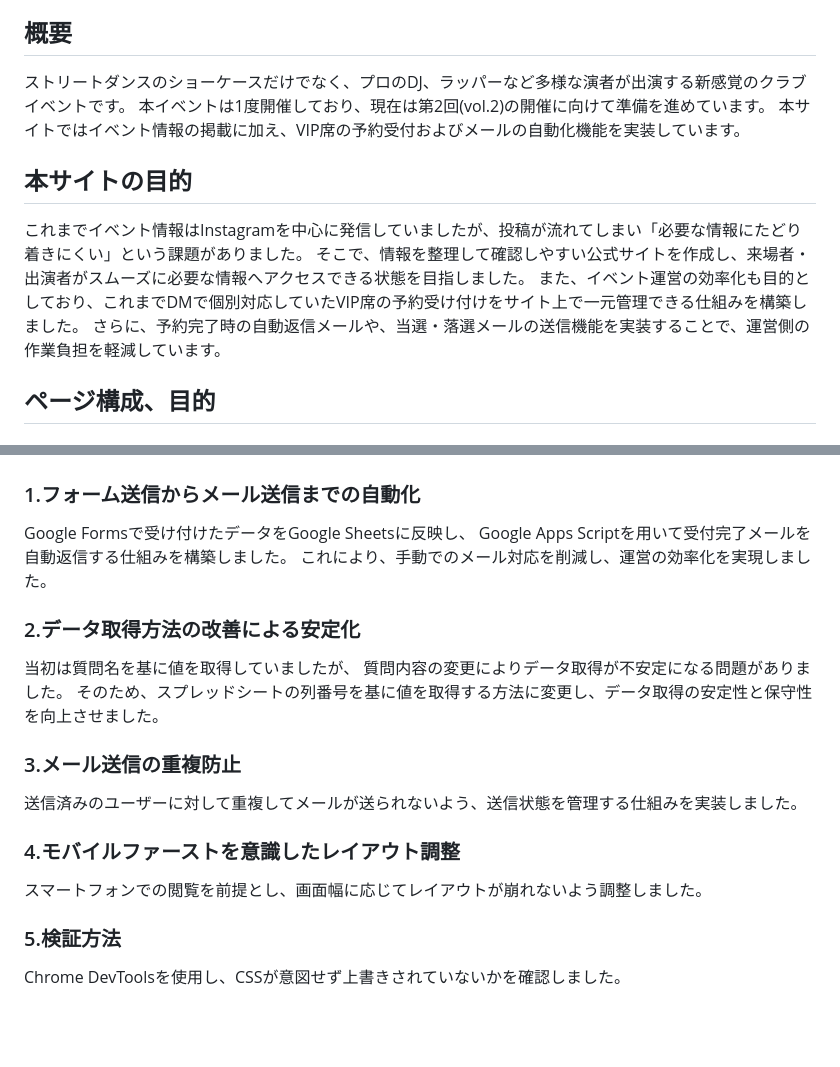
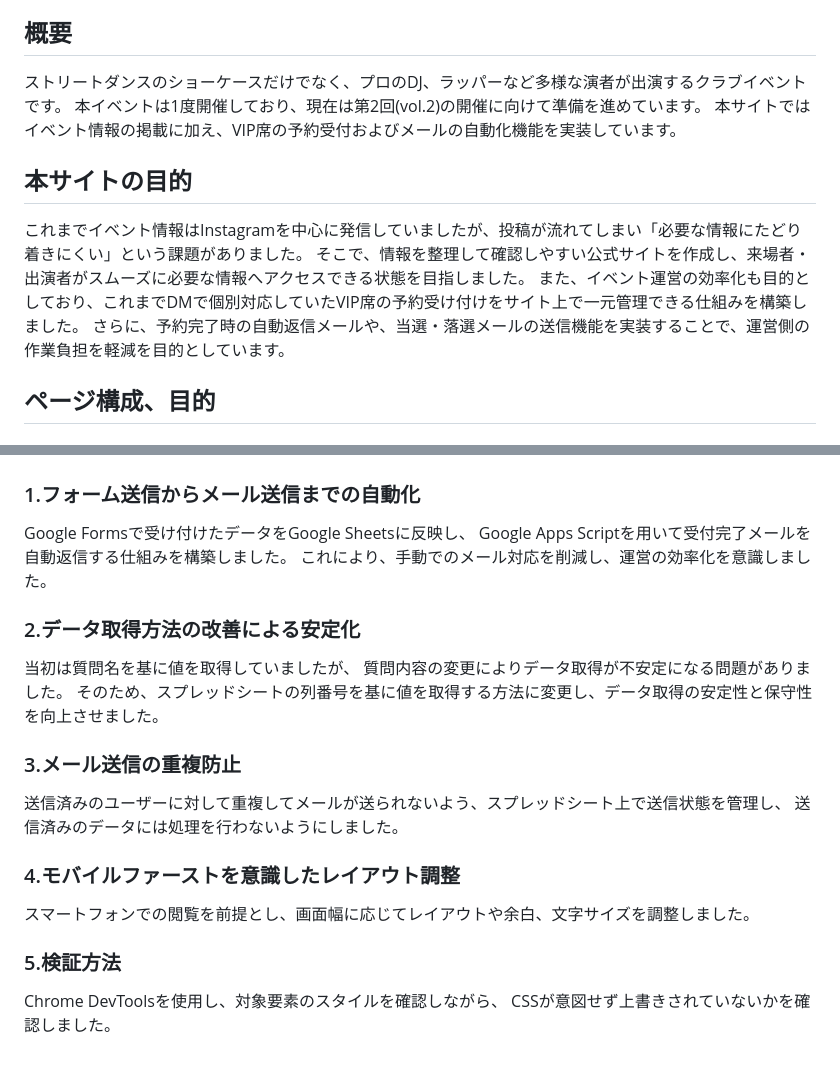
Before and after one commit to sho-amano03/RE-BOOT-vol.2, a Markdown page: README.md, 2 parts joined by grey strips. GitHub-like rendering; blank space fills up the shorter version.

```diff
--- a/README.md
+++ b/README.md
@@ -8,7 +8,7 @@
 
 ## 概要
 
-ストリートダンスのショーケースだけでなく、プロのDJ、ラッパーなど多様な演者が出演する新感覚のクラブイベントです。
+ストリートダンスのショーケースだけでなく、プロのDJ、ラッパーなど多様な演者が出演するクラブイベントです。
 本イベントは1度開催しており、現在は第2回(vol.2)の開催に向けて準備を進めています。
 本サイトではイベント情報の掲載に加え、VIP席の予約受付およびメールの自動化機能を実装しています。
 
@@ -17,7 +17,7 @@
 これまでイベント情報はInstagramを中心に発信していましたが、投稿が流れてしまい「必要な情報にたどり着きにくい」という課題がありました。
 そこで、情報を整理して確認しやすい公式サイトを作成し、来場者・出演者がスムーズに必要な情報へアクセスできる状態を目指しました。
 また、イベント運営の効率化も目的としており、これまでDMで個別対応していたVIP席の予約受け付けをサイト上で一元管理できる仕組みを構築しました。
-さらに、予約完了時の自動返信メールや、当選・落選メールの送信機能を実装することで、運営側の作業負担を軽減しています。
+さらに、予約完了時の自動返信メールや、当選・落選メールの送信機能を実装することで、運営側の作業負担を軽減を目的としています。
 
 ## ページ構成、目的
 
@@ -49,7 +49,7 @@ RE:BOOTの公式情報を掲載するトップページです。
 ### 1.フォーム送信からメール送信までの自動化
 Google Formsで受け付けたデータをGoogle Sheetsに反映し、
 Google Apps Scriptを用いて受付完了メールを自動返信する仕組みを構築しました。
-これにより、手動でのメール対応を削減し、運営の効率化を実現しました。
+これにより、手動でのメール対応を削減し、運営の効率化を意識しました。
 
 ### 2.データ取得方法の改善による安定化
 当初は質問名を基に値を取得していましたが、
@@ -57,10 +57,12 @@ Google Apps Scriptを用いて受付完了メールを自動返信する仕組
 そのため、スプレッドシートの列番号を基に値を取得する方法に変更し、データ取得の安定性と保守性を向上させました。
 
 ### 3.メール送信の重複防止
-送信済みのユーザーに対して重複してメールが送られないよう、送信状態を管理する仕組みを実装しました。
+送信済みのユーザーに対して重複してメールが送られないよう、スプレッドシート上で送信状態を管理し、
+送信済みのデータには処理を行わないようにしました。
 
 ### 4.モバイルファーストを意識したレイアウト調整
-スマートフォンでの閲覧を前提とし、画面幅に応じてレイアウトが崩れないよう調整しました。
+スマートフォンでの閲覧を前提とし、画面幅に応じてレイアウトや余白、文字サイズを調整しました。
 
 ### 5.検証方法
-Chrome DevToolsを使用し、CSSが意図せず上書きされていないかを確認しました。
+Chrome DevToolsを使用し、対象要素のスタイルを確認しながら、
+CSSが意図せず上書きされていないかを確認しました。
```
